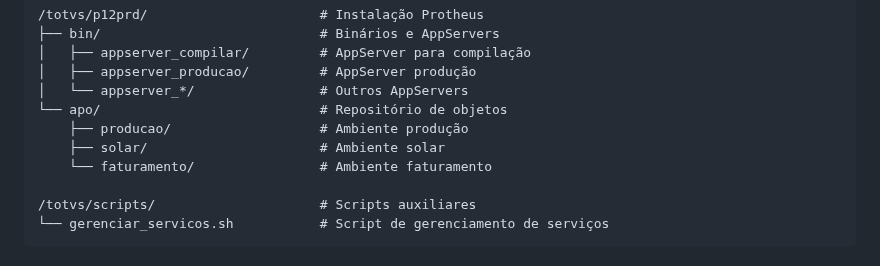
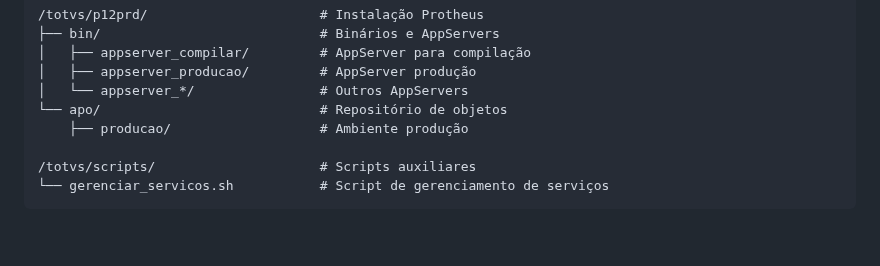
Before and after one commit to eduardobrust/erp-solutions_dashboard, a Markdown page: ci-cd/readme.md, the part around the change. GitHub-like rendering; blank space fills up the shorter version.

```diff
--- a/ci-cd/readme.md
+++ b/ci-cd/readme.md
@@ -59,8 +59,6 @@ Este projeto implementa um pipeline completo de CI/CD para automatizar o process
 │   └── appserver_*/                # Outros AppServers
 └── apo/                            # Repositório de objetos
     ├── producao/                   # Ambiente produção
-    ├── solar/                      # Ambiente solar
-    └── faturamento/                # Ambiente faturamento
 
 /totvs/scripts/                     # Scripts auxiliares
 └── gerenciar_servicos.sh           # Script de gerenciamento de serviços
```
